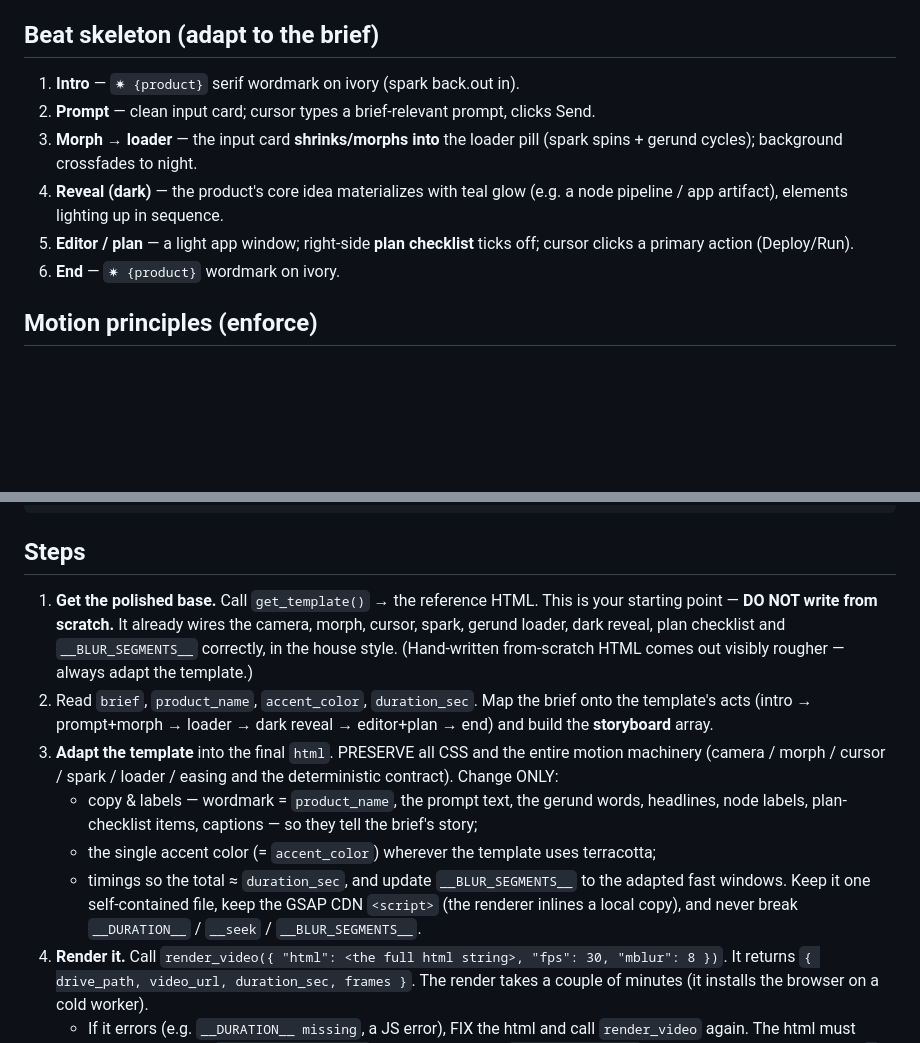
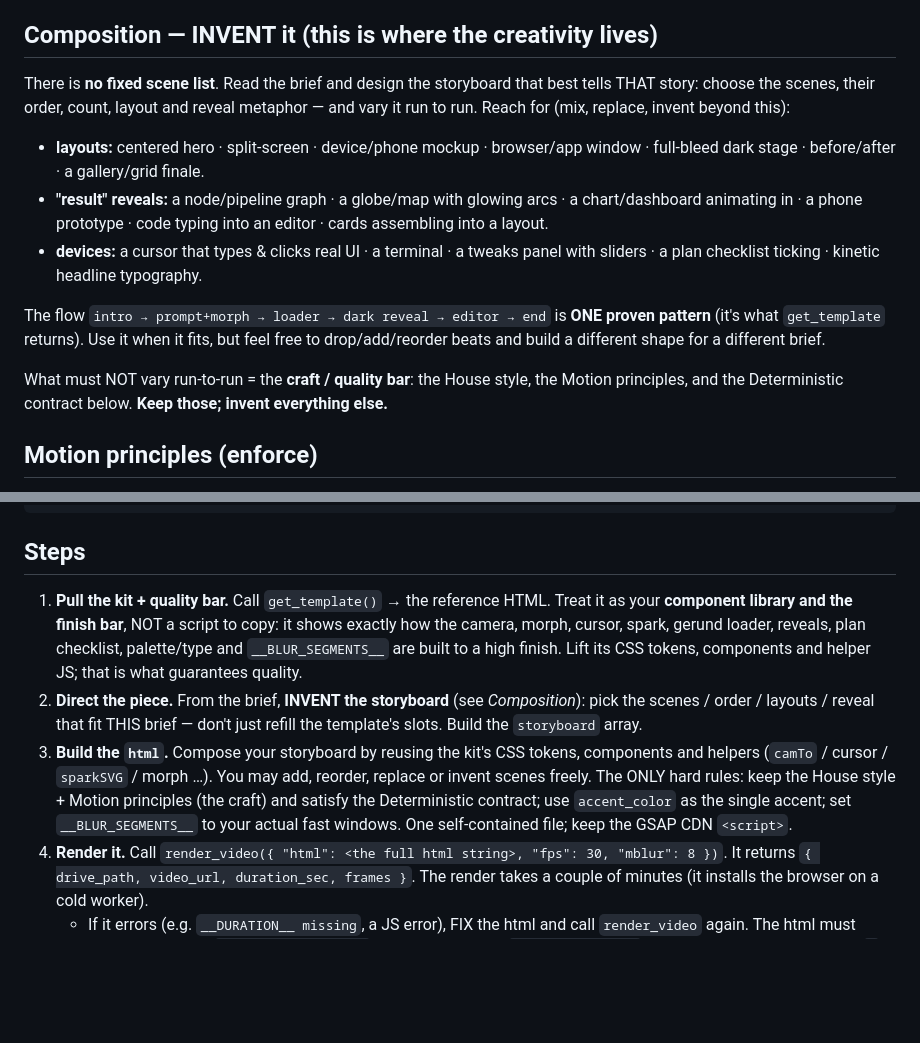
Before and after one commit to mecevit/puras_salus, a Markdown page: promo/SKILL.md, 2 parts joined by grey strips. GitHub-like rendering; blank space fills up the shorter version.

Commit message:
promo: reframe template as quality-kit + free composition (don't kill creativity)

```diff
--- a/promo/SKILL.md
+++ b/promo/SKILL.md
@@ -28,17 +28,27 @@ Finish with exactly one `set_output`. No prose outside `set_output`.
   **cursor** that arcs in and clicks (button depress + ripple); **light → dark
   reveal → light** rhythm; a Claude-Code-style **plan checklist** that ticks off.
 
-## Beat skeleton (adapt to the brief)
+## Composition — INVENT it (this is where the creativity lives)
 
-1. **Intro** — `✷ {product}` serif wordmark on ivory (spark back.out in).
-2. **Prompt** — clean input card; cursor types a brief-relevant prompt, clicks Send.
-3. **Morph → loader** — the input card **shrinks/morphs into** the loader pill
-   (spark spins + gerund cycles); background crossfades to night.
-4. **Reveal (dark)** — the product's core idea materializes with teal glow
-   (e.g. a node pipeline / app artifact), elements lighting up in sequence.
-5. **Editor / plan** — a light app window; right-side **plan checklist** ticks
-   off; cursor clicks a primary action (Deploy/Run).
-6. **End** — `✷ {product}` wordmark on ivory.
+There is **no fixed scene list**. Read the brief and design the storyboard that
+best tells THAT story: choose the scenes, their order, count, layout and reveal
+metaphor — and vary it run to run. Reach for (mix, replace, invent beyond this):
+
+- **layouts:** centered hero · split-screen · device/phone mockup · browser/app
+  window · full-bleed dark stage · before/after · a gallery/grid finale.
+- **"result" reveals:** a node/pipeline graph · a globe/map with glowing arcs · a
+  chart/dashboard animating in · a phone prototype · code typing into an editor ·
+  cards assembling into a layout.
+- **devices:** a cursor that types & clicks real UI · a terminal · a tweaks panel
+  with sliders · a plan checklist ticking · kinetic headline typography.
+
+The flow `intro → prompt+morph → loader → dark reveal → editor → end` is **ONE
+proven pattern** (it's what `get_template` returns). Use it when it fits, but feel
+free to drop/add/reorder beats and build a different shape for a different brief.
+
+What must NOT vary run-to-run = the **craft / quality bar**: the House style, the
+Motion principles, and the Deterministic contract below. **Keep those; invent
+everything else.**
 
 ## Motion principles (enforce)
 
@@ -113,25 +123,20 @@ tl.to('#loadInner',{opacity:1,duration:.3},at+0.52);
 
 ## Steps
 
-1. **Get the polished base.** Call `get_template()` → the reference HTML. This is
-   your starting point — **DO NOT write from scratch.** It already wires the
-   camera, morph, cursor, spark, gerund loader, dark reveal, plan checklist and
-   `__BLUR_SEGMENTS__` correctly, in the house style. (Hand-written from-scratch
-   HTML comes out visibly rougher — always adapt the template.)
-2. Read `brief`, `product_name`, `accent_color`, `duration_sec`. Map the brief
-   onto the template's acts (intro → prompt+morph → loader → dark reveal →
-   editor+plan → end) and build the **storyboard** array.
-3. **Adapt the template** into the final `html`. PRESERVE all CSS and the entire
-   motion machinery (camera / morph / cursor / spark / loader / easing and the
-   deterministic contract). Change ONLY:
-   - copy & labels — wordmark = `product_name`, the prompt text, the gerund words,
-     headlines, node labels, plan-checklist items, captions — so they tell the
-     brief's story;
-   - the single accent color (= `accent_color`) wherever the template uses terracotta;
-   - timings so the total ≈ `duration_sec`, and update `__BLUR_SEGMENTS__` to the
-     adapted fast windows.
-   Keep it one self-contained file, keep the GSAP CDN `<script>` (the renderer
-   inlines a local copy), and never break `__DURATION__` / `__seek` / `__BLUR_SEGMENTS__`.
+1. **Pull the kit + quality bar.** Call `get_template()` → the reference HTML.
+   Treat it as your **component library and the finish bar**, NOT a script to copy:
+   it shows exactly how the camera, morph, cursor, spark, gerund loader, reveals,
+   plan checklist, palette/type and `__BLUR_SEGMENTS__` are built to a high finish.
+   Lift its CSS tokens, components and helper JS; that is what guarantees quality.
+2. **Direct the piece.** From the brief, **INVENT the storyboard** (see
+   *Composition*): pick the scenes / order / layouts / reveal that fit THIS brief —
+   don't just refill the template's slots. Build the `storyboard` array.
+3. **Build the `html`.** Compose your storyboard by reusing the kit's CSS tokens,
+   components and helpers (`camTo` / cursor / `sparkSVG` / morph …). You may add,
+   reorder, replace or invent scenes freely. The ONLY hard rules: keep the House
+   style + Motion principles (the craft) and satisfy the Deterministic contract;
+   use `accent_color` as the single accent; set `__BLUR_SEGMENTS__` to your actual
+   fast windows. One self-contained file; keep the GSAP CDN `<script>`.
 4. **Render it.** Call `render_video({ "html": <the full html string>, "fps": 30,
    "mblur": 8 })`. It returns `{ drive_path, video_url, duration_sec, frames }`.
    The render takes a couple of minutes (it installs the browser on a cold worker).
```
